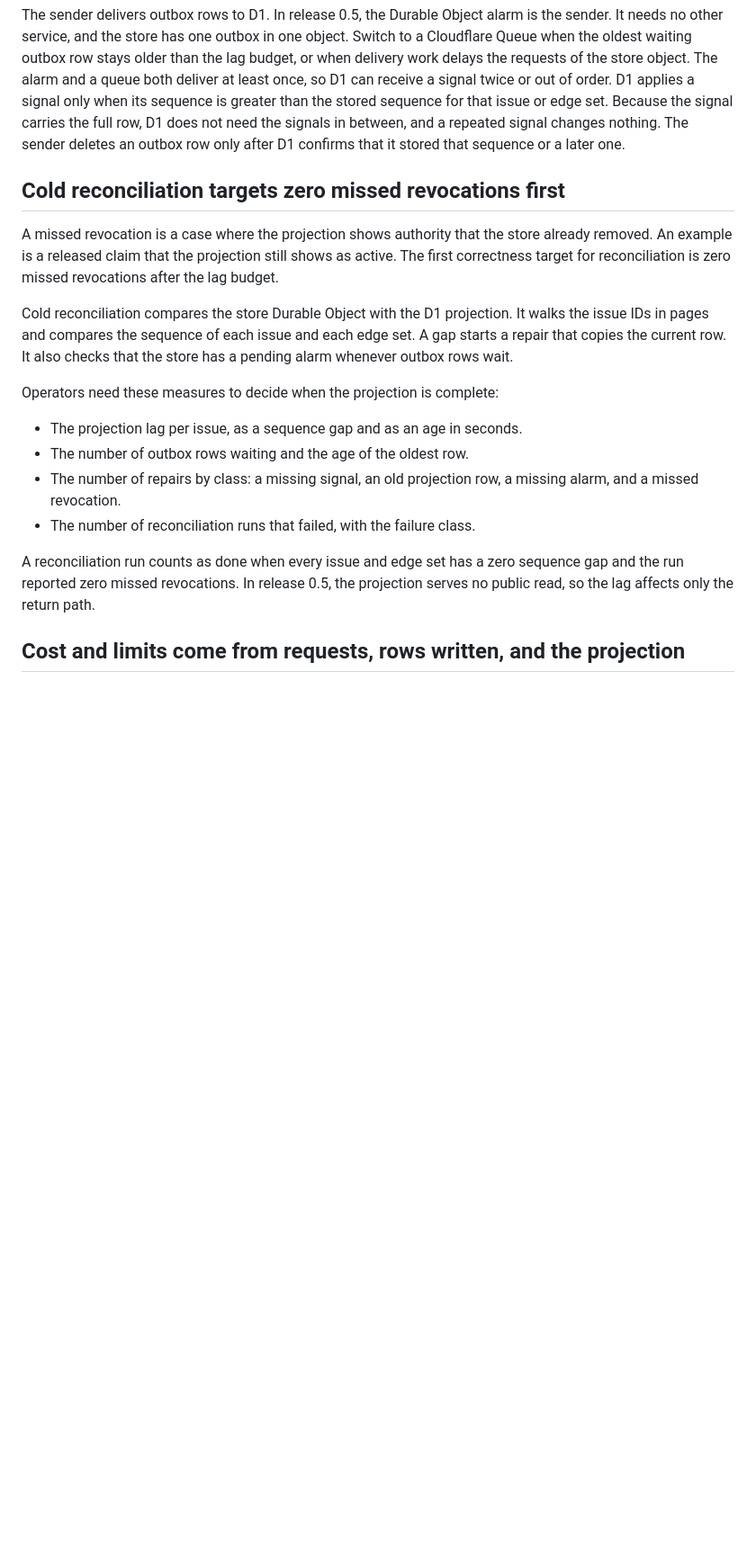
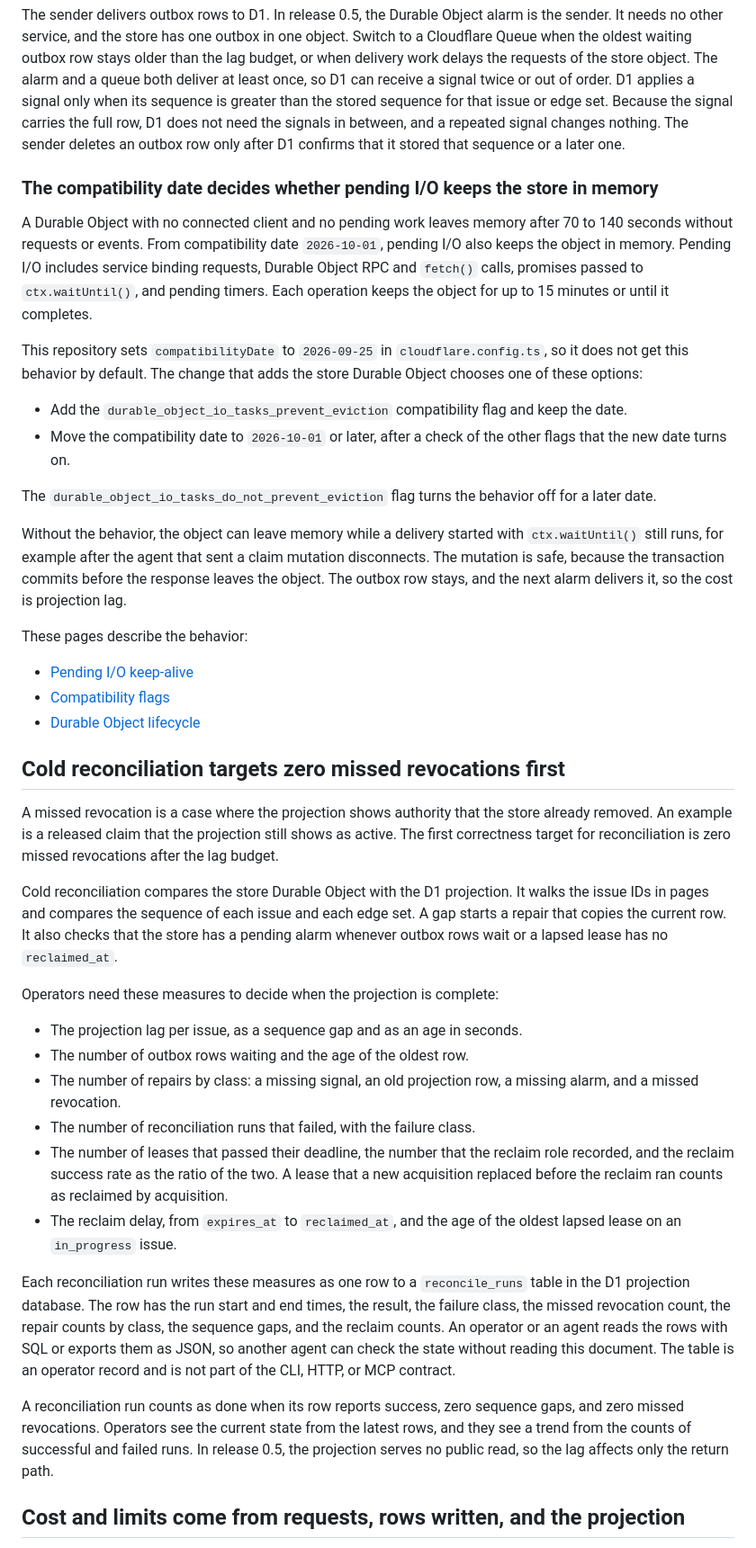
Before and after one commit to meganemura/polylinedb, a Markdown page: docs/issue-authority.md, the part around one of its changes. Shown at 90% size. Drawn GitHub-style; blank space fills up the shorter version.

```diff
--- a/docs/issue-authority.md
+++ b/docs/issue-authority.md
@@ -209,6 +236,31 @@ D1 applies a signal only when its sequence is greater than the stored sequence f
 Because the signal carries the full row, D1 does not need the signals in between, and a repeated signal changes nothing.
 The sender deletes an outbox row only after D1 confirms that it stored that sequence or a later one.
 
+### The compatibility date decides whether pending I/O keeps the store in memory
+
+A Durable Object with no connected client and no pending work leaves memory after 70 to 140 seconds without requests or events.
+From compatibility date `2026-10-01`, pending I/O also keeps the object in memory.
+Pending I/O includes service binding requests, Durable Object RPC and `fetch()` calls, promises passed to `ctx.waitUntil()`, and pending timers.
+Each operation keeps the object for up to 15 minutes or until it completes.
+
+This repository sets `compatibilityDate` to `2026-09-25` in `cloudflare.config.ts`, so it does not get this behavior by default.
+The change that adds the store Durable Object chooses one of these options:
+
+- Add the `durable_object_io_tasks_prevent_eviction` compatibility flag and keep the date.
+- Move the compatibility date to `2026-10-01` or later, after a check of the other flags that the new date turns on.
+
+The `durable_object_io_tasks_do_not_prevent_eviction` flag turns the behavior off for a later date.
+
+Without the behavior, the object can leave memory while a delivery started with `ctx.waitUntil()` still runs, for example after the agent that sent a claim mutation disconnects.
+The mutation is safe, because the transaction commits before the response leaves the object.
+The outbox row stays, and the next alarm delivers it, so the cost is projection lag.
+
+These pages describe the behavior:
+
+- [Pending I/O keep-alive](https://developers.cloudflare.com/changelog/post/2026-10-01-pending-io-keep-alive/)
+- [Compatibility flags](https://developers.cloudflare.com/workers/configuration/compatibility-flags/)
+- [Durable Object lifecycle](https://developers.cloudflare.com/durable-objects/concepts/durable-object-lifecycle/)
+
 ## Cold reconciliation targets zero missed revocations first
 
 A missed revocation is a case where the projection shows authority that the store already removed.
@@ -218,7 +270,7 @@ The first correctness target for reconciliation is zero missed revocations after
 Cold reconciliation compares the store Durable Object with the D1 projection.
 It walks the issue IDs in pages and compares the sequence of each issue and each edge set.
 A gap starts a repair that copies the current row.
-It also checks that the store has a pending alarm whenever outbox rows wait.
+It also checks that the store has a pending alarm whenever outbox rows wait or a lapsed lease has no `reclaimed_at`.
 
 Operators need these measures to decide when the projection is complete:
 
@@ -226,8 +278,16 @@ Operators need these measures to decide when the projection is complete:
 - The number of outbox rows waiting and the age of the oldest row.
 - The number of repairs by class: a missing signal, an old projection row, a missing alarm, and a missed revocation.
 - The number of reconciliation runs that failed, with the failure class.
+- The number of leases that passed their deadline, the number that the reclaim role recorded, and the reclaim success rate as the ratio of the two. A lease that a new acquisition replaced before the reclaim ran counts as reclaimed by acquisition.
+- The reclaim delay, from `expires_at` to `reclaimed_at`, and the age of the oldest lapsed lease on an `in_progress` issue.
 
-A reconciliation run counts as done when every issue and edge set has a zero sequence gap and the run reported zero missed revocations.
+Each reconciliation run writes these measures as one row to a `reconcile_runs` table in the D1 projection database.
+The row has the run start and end times, the result, the failure class, the missed revocation count, the repair counts by class, the sequence gaps, and the reclaim counts.
+An operator or an agent reads the rows with SQL or exports them as JSON, so another agent can check the state without reading this document.
+The table is an operator record and is not part of the CLI, HTTP, or MCP contract.
+
+A reconciliation run counts as done when its row reports success, zero sequence gaps, and zero missed revocations.
+Operators see the current state from the latest rows, and they see a trend from the counts of successful and failed runs.
 In release 0.5, the projection serves no public read, so the lag affects only the return path.
 
 ## Cost and limits come from requests, rows written, and the projection
```
Also changed, not shown: other parts of docs/issue-authority.md (+36 -9 lines), docs/adr/0011-issue-authority-layers.md (+13 -2 lines).
